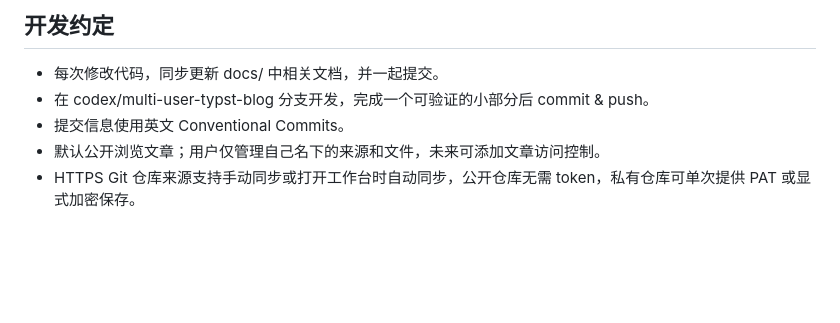
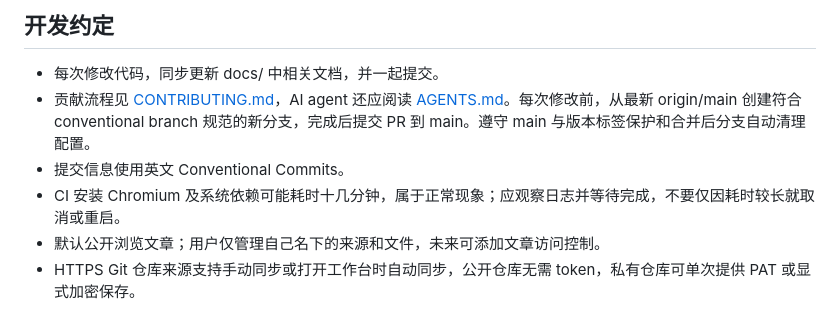
Before and after one commit to Joyce-Peng-GitHub/haravatat, a Markdown page: docs/development.md, the part around the change. Drawn GitHub-style; blank space fills up the shorter version.

```diff
--- a/docs/development.md
+++ b/docs/development.md
@@ -5,8 +5,9 @@
 ## 开发约定
 
 - 每次修改代码，同步更新 docs/ 中相关文档，并一起提交。
-- 在 codex/multi-user-typst-blog 分支开发，完成一个可验证的小部分后 commit & push。
+- 贡献流程见 [CONTRIBUTING.md](../CONTRIBUTING.md)，AI agent 还应阅读 [AGENTS.md](../AGENTS.md)。每次修改前，从最新 origin/main 创建符合 conventional branch 规范的新分支，完成后提交 PR 到 main。遵守 main 与版本标签保护和合并后分支自动清理配置。
 - 提交信息使用英文 Conventional Commits。
+- CI 安装 Chromium 及系统依赖可能耗时十几分钟，属于正常现象；应观察日志并等待完成，不要仅因耗时较长就取消或重启。
 - 默认公开浏览文章；用户仅管理自己名下的来源和文件，未来可添加文章访问控制。
 - HTTPS Git 仓库来源支持手动同步或打开工作台时自动同步，公开仓库无需 token，私有仓库可单次提供 PAT 或显式加密保存。
 
```
Also changed, not shown: AGENTS.md (added, +9 -0 lines), CONTRIBUTING.md (added, +47 -0 lines).
